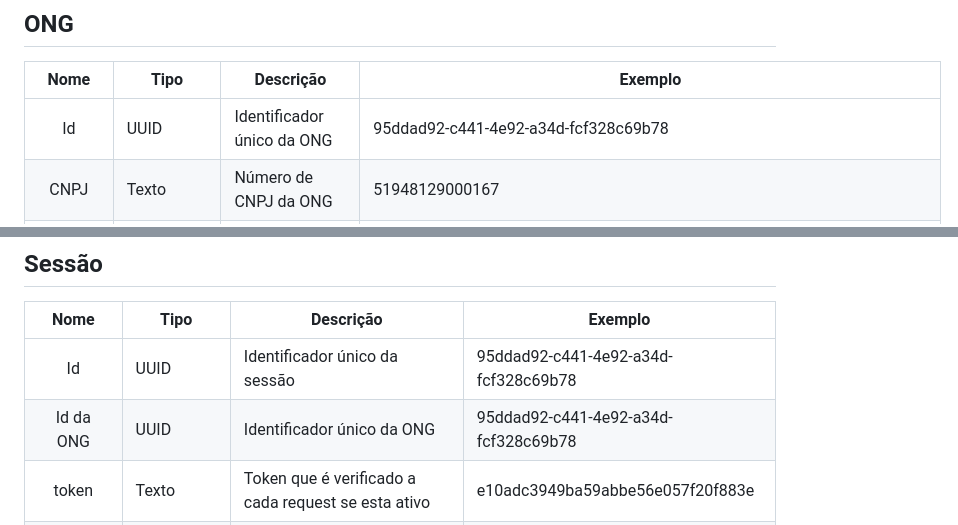
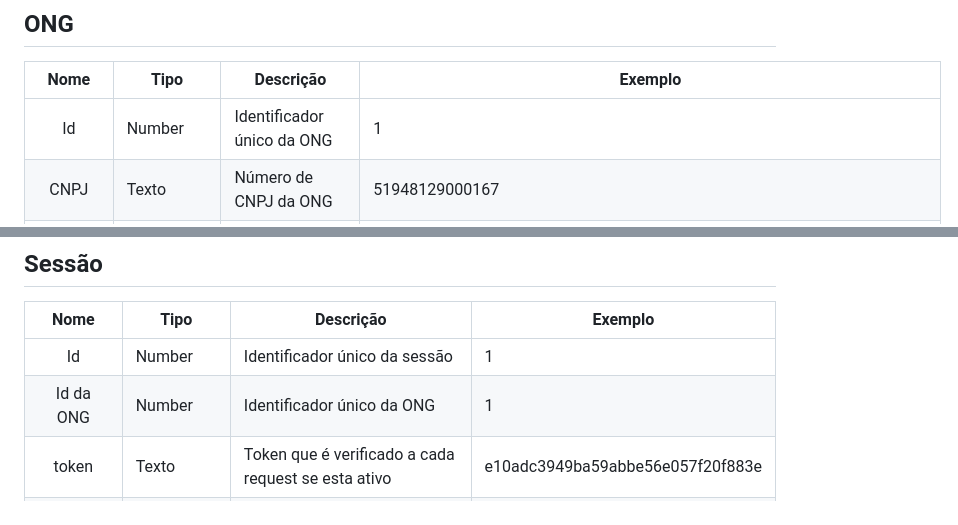
Before and after one commit to ICEI-PUC-Minas-PMV-SI/pmv-si-2023-2-pe1-t2-conecta, a Markdown page: docs/development.md, 2 parts joined by grey strips. Rendered like a GitHub page.

```diff
--- a/docs/development.md
+++ b/docs/development.md
@@ -39,7 +39,7 @@ As tabelas que se seguem apresentam os requisitos funcionais e não-funcionais q
 ## ONG
 | **Nome** | **Tipo**         | **Descrição**                                   | **Exemplo**                                                      |
 |:--------:|------------------|-------------------------------------------------|------------------------------------------------------------------|
-|    Id    | UUID             | Identificador único da ONG                      | 95ddad92-c441-4e92-a34d-fcf328c69b78                             |
+|    Id    | Number             | Identificador único da ONG                      | 1                             |
 |   CNPJ   | Texto            | Número de CNPJ da ONG                           | 51948129000167                                                   |
 |  Email   | Texto            | Endereço de e-mail da ONG                       | ong@email.com                                                    |
 | Telefone | Texto            | Número de telefone da ONG                       | 3132700120                                                       |
@@ -91,7 +91,7 @@ As tabelas que se seguem apresentam os requisitos funcionais e não-funcionais q
 ## Sessão
 |     **Nome**     | **Tipo**  | **Descrição**                                       | **Exemplo**                          |
 |:----------------:|-----------|-----------------------------------------------------|--------------------------------------|
-|        Id        | UUID      | Identificador único da sessão                       | 95ddad92-c441-4e92-a34d-fcf328c69b78 |
-|    Id da ONG     | UUID      | Identificador único da ONG                          | 95ddad92-c441-4e92-a34d-fcf328c69b78 |
+|        Id        | Number      | Identificador único da sessão                       | 1 |
+|    Id da ONG     | Number      | Identificador único da ONG                          | 1 |
 |      token       | Texto     | Token que é verificado a cada request se esta ativo | e10adc3949ba59abbe56e057f20f883e     |
 |    expiração     | Timestamp | Data e hora limite em que a sessão ficará ativa     | 2023-10-28T22:41:38+00:00            |
```
Also changed, not shown: other parts of docs/development.md (+8 -8 lines).
